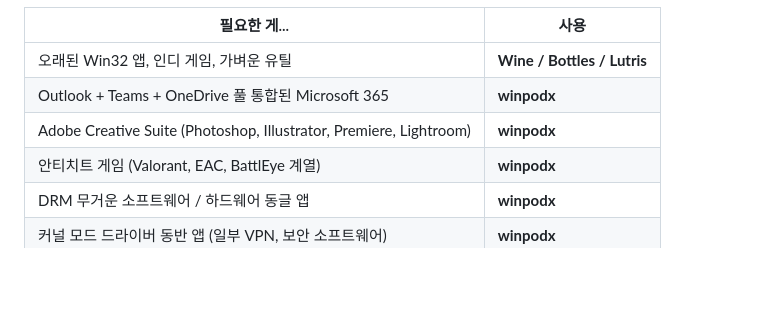
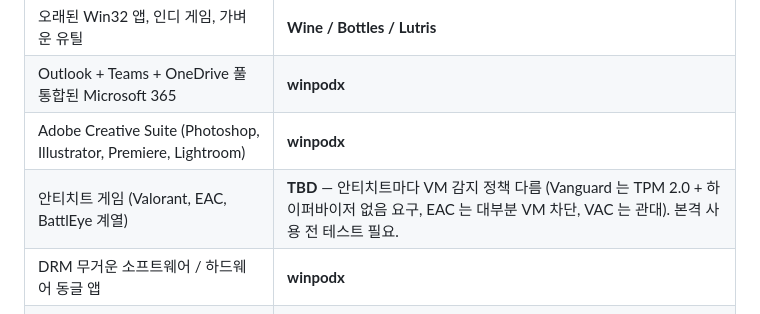
Before and after one commit to kernalix7/winpodx, a Markdown page: docs/README.ko.md, the part around the change. Rendered like a GitHub page; blank space fills up the shorter version.

```diff
--- a/docs/README.ko.md
+++ b/docs/README.ko.md
@@ -69,7 +69,7 @@ Linux에서 Windows 앱을 실행하는 기존 도구들은 각각 한계가 있
 | 오래된 Win32 앱, 인디 게임, 가벼운 유틸 | **Wine / Bottles / Lutris** |
 | Outlook + Teams + OneDrive 풀 통합된 Microsoft 365 | **winpodx** |
 | Adobe Creative Suite (Photoshop, Illustrator, Premiere, Lightroom) | **winpodx** |
-| 안티치트 게임 (Valorant, EAC, BattlEye 계열) | **winpodx** |
+| 안티치트 게임 (Valorant, EAC, BattlEye 계열) | **TBD** — 안티치트마다 VM 감지 정책 다름 (Vanguard 는 TPM 2.0 + 하이퍼바이저 없음 요구, EAC 는 대부분 VM 차단, VAC 는 관대). 본격 사용 전 테스트 필요. |
 | DRM 무거운 소프트웨어 / 하드웨어 동글 앱 | **winpodx** |
 | 커널 모드 드라이버 동반 앱 (일부 VPN, 보안 소프트웨어) | **winpodx** |
 | 지역 인증서 필요한 은행 / 세무 / 공공기관 도구 | **winpodx** |
```
Also changed, not shown: README.md (+1 -1 lines).
